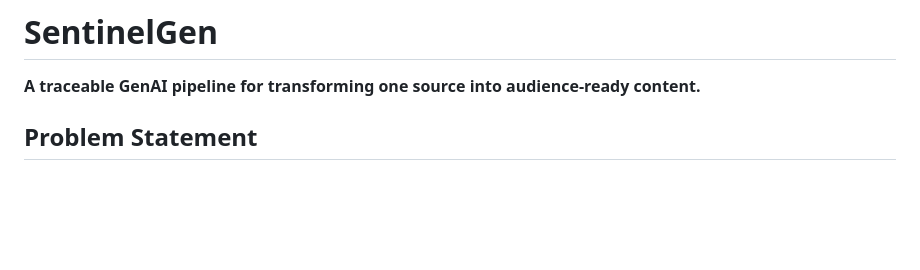
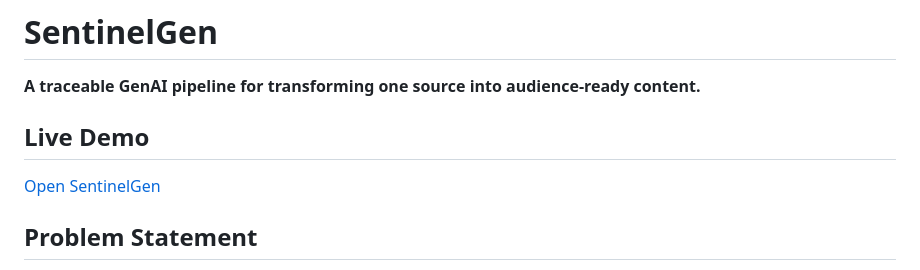
Before and after one commit to bablu6132/SentinelGen, a Markdown page: README.md, the part around the change. Drawn GitHub-style; blank space fills up the shorter version.

Commit message:
Document deployed SentinelGen demo

```diff
--- a/README.md
+++ b/README.md
@@ -1,6 +1,10 @@
 # SentinelGen
 
 **A traceable GenAI pipeline for transforming one source into audience-ready content.**
+
+## Live Demo
+
+[Open SentinelGen](https://sentinelgen.onrender.com/)
 
 ## Problem Statement
 
```
Also changed, not shown: prototype/README.md (+4 -0 lines).
